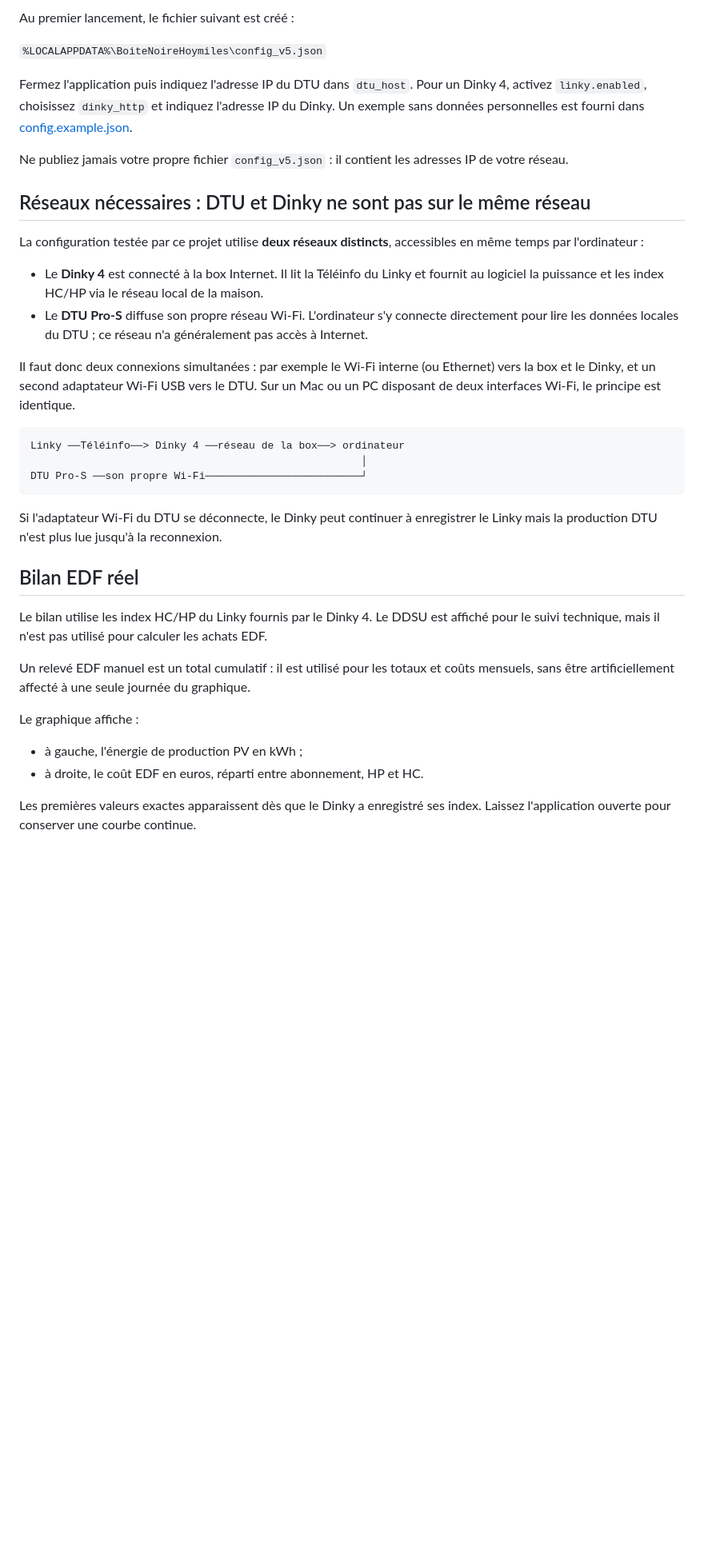
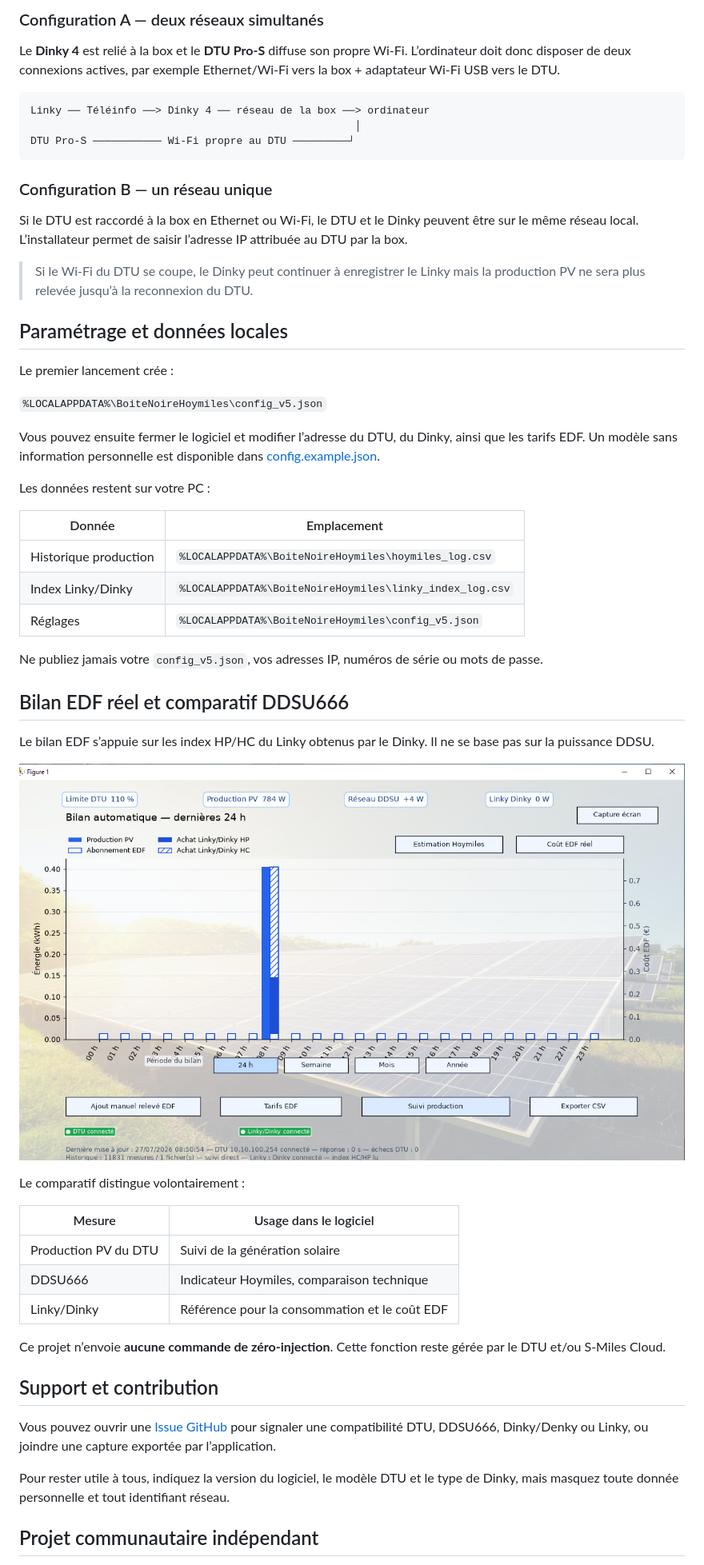
Before and after one commit to rolliurs-jpg/Homlis-DTU-PRO-S, a Markdown page: README.md, the part around one of its changes. Shown at 80% size. Drawn GitHub-style; pictures changed too: docs/assets/bilan-edf-v7.png (added); blank space fills up the shorter version.

````diff
--- a/README.md
+++ b/README.md
@@ -36,39 +56,59 @@ Version actuelle : **7.0.1**.
 
-Au premier lancement, le fichier suivant est créé :
+### Configuration A — deux réseaux simultanés
+
+Le **Dinky 4** est relié à la box et le **DTU Pro-S** diffuse son propre Wi-Fi. L’ordinateur doit donc disposer de deux connexions actives, par exemple Ethernet/Wi-Fi vers la box + adaptateur Wi-Fi USB vers le DTU.
+
+```text
+Linky ── Téléinfo ──> Dinky 4 ── réseau de la box ──> ordinateur
+                                                    │
+DTU Pro-S ─────────── Wi-Fi propre au DTU ─────────┘
+```
+
+### Configuration B — un réseau unique
+
+Si le DTU est raccordé à la box en Ethernet ou Wi-Fi, le DTU et le Dinky peuvent être sur le même réseau local. L’installateur permet de saisir l’adresse IP attribuée au DTU par la box.
+
+> Si le Wi-Fi du DTU se coupe, le Dinky peut continuer à enregistrer le Linky mais la production PV ne sera plus relevée jusqu’à la reconnexion du DTU.
+
+## Paramétrage et données locales
+
+Le premier lancement crée :
 
 `%LOCALAPPDATA%\BoiteNoireHoymiles\config_v5.json`
 
-Fermez l'application puis indiquez l'adresse IP du DTU dans `dtu_host`. Pour un Dinky 4, activez `linky.enabled`, choisissez `dinky_http` et indiquez l'adresse IP du Dinky. Un exemple sans données personnelles est fourni dans [config.example.json](config.example.json).
+Vous pouvez ensuite fermer le logiciel et modifier l’adresse du DTU, du Dinky, ainsi que les tarifs EDF. Un modèle sans information personnelle est disponible dans [config.example.json](config.example.json).
 
-Ne publiez jamais votre propre fichier `config_v5.json` : il contient les adresses IP de votre réseau.
+Les données restent sur votre PC :
 
-## Réseaux nécessaires : DTU et Dinky ne sont pas sur le même réseau
+| Donnée | Emplacement |
+| --- | --- |
+| Historique production | `%LOCALAPPDATA%\BoiteNoireHoymiles\hoymiles_log.csv` |
+| Index Linky/Dinky | `%LOCALAPPDATA%\BoiteNoireHoymiles\linky_index_log.csv` |
+| Réglages | `%LOCALAPPDATA%\BoiteNoireHoymiles\config_v5.json` |
 
-La configuration testée par ce projet utilise **deux réseaux distincts**, accessibles en même temps par l'ordinateur :
+Ne publiez jamais votre `config_v5.json`, vos adresses IP, numéros de série ou mots de passe.
 
-- Le **Dinky 4** est connecté à la box Internet. Il lit la Téléinfo du Linky et fournit au logiciel la puissance et les index HC/HP via le réseau local de la maison.
-- Le **DTU Pro-S** diffuse son propre réseau Wi-Fi. L'ordinateur s'y connecte directement pour lire les données locales du DTU ; ce réseau n'a généralement pas accès à Internet.
+## Bilan EDF réel et comparatif DDSU666
 
-Il faut donc deux connexions simultanées : par exemple le Wi-Fi interne (ou Ethernet) vers la box et le Dinky, et un second adaptateur Wi-Fi USB vers le DTU. Sur un Mac ou un PC disposant de deux interfaces Wi-Fi, le principe est identique.
+Le bilan EDF s’appuie sur les index HP/HC du Linky obtenus par le Dinky. Il ne se base pas sur la puissance DDSU.
 
-```text
-Linky ──Téléinfo──> Dinky 4 ──réseau de la box──> ordinateur
-                                                     │
-DTU Pro-S ──son propre Wi-Fi─────────────────────────┘
-```
+![Bilan EDF : production PV, achats HP/HC et abonnement](docs/assets/bilan-edf-v7.png)
 
-Si l'adaptateur Wi-Fi du DTU se déconnecte, le Dinky peut continuer à enregistrer le Linky mais la production DTU n'est plus lue jusqu'à la reconnexion.
+Le comparatif distingue volontairement :
 
-## Bilan EDF réel
+| Mesure | Usage dans le logiciel |
+| --- | --- |
+| Production PV du DTU | Suivi de la génération solaire |
+| DDSU666 | Indicateur Hoymiles, comparaison technique |
+| Linky/Dinky | Référence pour la consommation et le coût EDF |
 
-Le bilan utilise les index HC/HP du Linky fournis par le Dinky 4. Le DDSU est affiché pour le suivi technique, mais il n'est pas utilisé pour calculer les achats EDF.
+Ce projet n’envoie **aucune commande de zéro-injection**. Cette fonction reste gérée par le DTU et/ou S-Miles Cloud.
 
-Un relevé EDF manuel est un total cumulatif : il est utilisé pour les totaux et coûts mensuels, sans être artificiellement affecté à une seule journée du graphique.
+## Support et contribution
 
-Le graphique affiche :
+Vous pouvez ouvrir une [Issue GitHub](https://github.com/rolliurs-jpg/Homlis-DTU-PRO-S/issues) pour signaler une compatibilité DTU, DDSU666, Dinky/Denky ou Linky, ou joindre une capture exportée par l’application.
 
-- à gauche, l'énergie de production PV en kWh ;
-- à droite, le coût EDF en euros, réparti entre abonnement, HP et HC.
+Pour rester utile à tous, indiquez la version du logiciel, le modèle DTU et le type de Dinky, mais masquez toute donnée personnelle et tout identifiant réseau.
 
-Les premières valeurs exactes apparaissent dès que le Dinky a enregistré ses index. Laissez l'application ouverte pour conserver une courbe continue.
+## Projet communautaire indépendant
 
````
Also changed, not shown: other parts of README.md (+45 -37 lines), RELEASE_NOTES_7.0.1.md (added, +25 -0 lines), docs/assets/suivi-production-v7.png (added), 5 other files.
